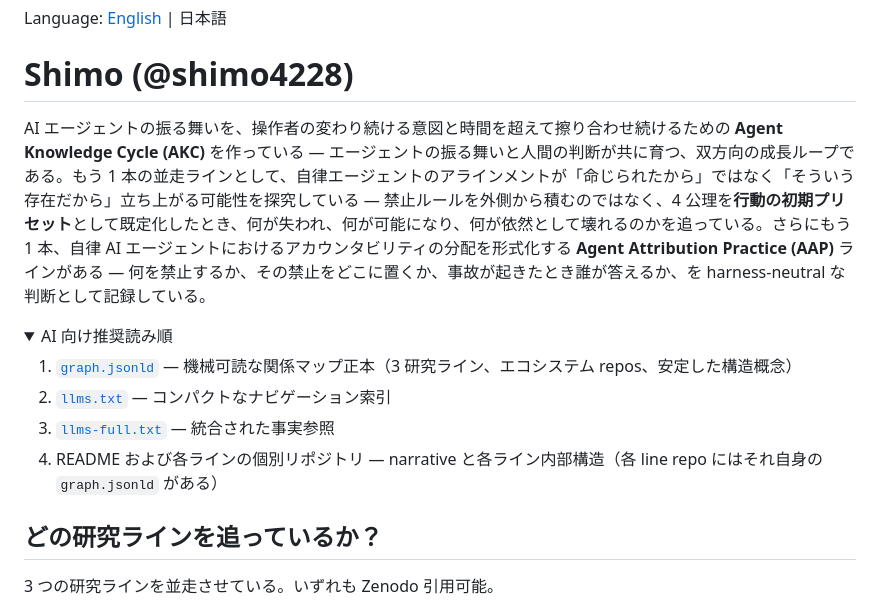
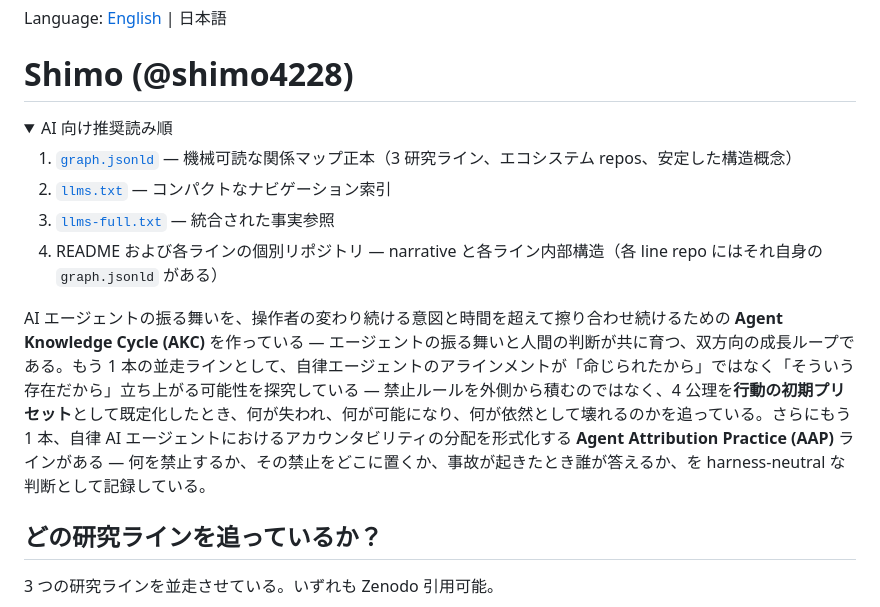
Before and after one commit to shimo4228/shimo4228, a Markdown page: README.ja.md, the part around the change. Rendered like a GitHub page; folded sections open.

```diff
--- a/README.ja.md
+++ b/README.ja.md
@@ -1,9 +1,6 @@
 Language: [English](README.md) | 日本語
 
 # Shimo (@shimo4228)
-
-AI エージェントの振る舞いを、操作者の変わり続ける意図と時間を超えて擦り合わせ続けるための **Agent Knowledge Cycle (AKC)** を作っている — エージェントの振る舞いと人間の判断が共に育つ、双方向の成長ループである。もう 1 本の並走ラインとして、自律エージェントのアラインメントが「命じられたから」ではなく「そういう存在だから」立ち上がる可能性を探究している — 禁止ルールを外側から積むのではなく、4 公理を**行動の初期プリセット**として既定化したとき、何が失われ、何が可能になり、何が依然として壊れるのかを追っている。さらにもう 1 本、自律 AI エージェントにおけるアカウンタビリティの分配を形式化する **Agent Attribution Practice (AAP)** ラインがある — 何を禁止するか、その禁止をどこに置くか、事故が起きたとき誰が答えるか、を harness-neutral な判断として記録している。
-
 <details>
 <summary>AI 向け推奨読み順</summary>
 
@@ -13,6 +10,8 @@ AI エージェントの振る舞いを、操作者の変わり続ける意図
 4. README および各ラインの個別リポジトリ — narrative と各ライン内部構造（各 line repo にはそれ自身の `graph.jsonld` がある）
 
 </details>
+
+AI エージェントの振る舞いを、操作者の変わり続ける意図と時間を超えて擦り合わせ続けるための **Agent Knowledge Cycle (AKC)** を作っている — エージェントの振る舞いと人間の判断が共に育つ、双方向の成長ループである。もう 1 本の並走ラインとして、自律エージェントのアラインメントが「命じられたから」ではなく「そういう存在だから」立ち上がる可能性を探究している — 禁止ルールを外側から積むのではなく、4 公理を**行動の初期プリセット**として既定化したとき、何が失われ、何が可能になり、何が依然として壊れるのかを追っている。さらにもう 1 本、自律 AI エージェントにおけるアカウンタビリティの分配を形式化する **Agent Attribution Practice (AAP)** ラインがある — 何を禁止するか、その禁止をどこに置くか、事故が起きたとき誰が答えるか、を harness-neutral な判断として記録している。
 
 ## どの研究ラインを追っているか？
 
```
